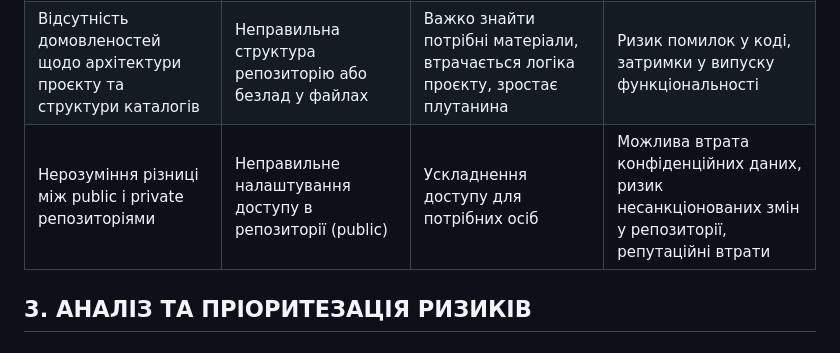
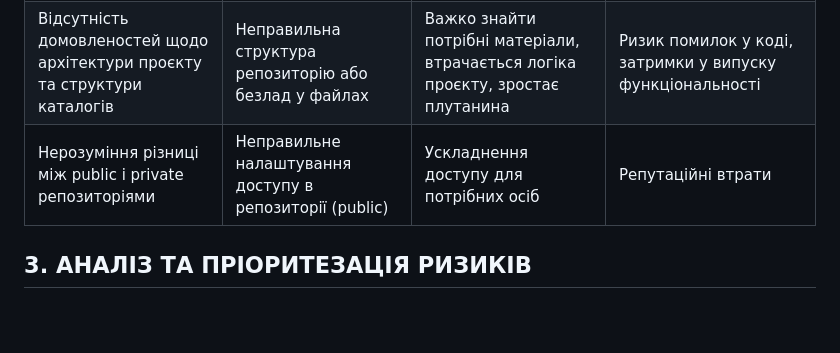
Before and after one commit to TeslenkoPavlo/SE-practice, a Markdown page: docs/1.Envisioning/Оцінка ризиків.md, the part around the change. Drawn GitHub-style; blank space fills up the shorter version.

```diff
--- a/docs/1.Envisioning/Оцінка ризиків.md
+++ b/docs/1.Envisioning/Оцінка ризиків.md
@@ -99,7 +99,7 @@
 | Невчасне оновлення редактора або несумісні плагіни, які не проходять тестування        | Збої або помилки у Visual Studio Code (VS Code)                                                     | Ускладнення в редагуванні коду, втрата незбережених змін, зупинка роботи                                                                     | Зниження ефективності команди, зрив термінів, потенційні додаткові витрати на альтернативні інструменти           |
 | Відсутність процедур перевірки цілісності файлів і автоматизованих тестів конфігурацій | Пошкодження файлів або конфігураційних даних (наприклад, .gitignore)                                 | Репозиторій містить зайві файли, або навпаки, потрібні файли не відстежуються, хаос у версіях                                                | Неможливість швидко зібрати проєкт, витрати часу на пошук проблем              |
 | Відсутність домовленостей щодо архітектури проєкту та структури каталогів              | Неправильна структура репозиторію або безлад у файлах                                               | Важко знайти потрібні матеріали, втрачається логіка проєкту, зростає плутанина                                                               | Ризик помилок у коді, затримки у випуску функціональності                |
-| Нерозуміння різниці між public і private репозиторіями | Неправильне налаштування доступу в репозиторії (public)                                             | Ускладнення доступу для потрібних осіб                                                                                                       | Можлива втрата конфіденційних даних, ризик несанкціонованих змін у репозиторії, репутаційні втрати                |
+| Нерозуміння різниці між public і private репозиторіями | Неправильне налаштування доступу в репозиторії (public)                                             | Ускладнення доступу для потрібних осіб                                                                                                       | Репутаційні втрати                |
 
 
 ## **3. АНАЛІЗ ТА ПРІОРИТЕЗАЦІЯ РИЗИКІВ**
```
